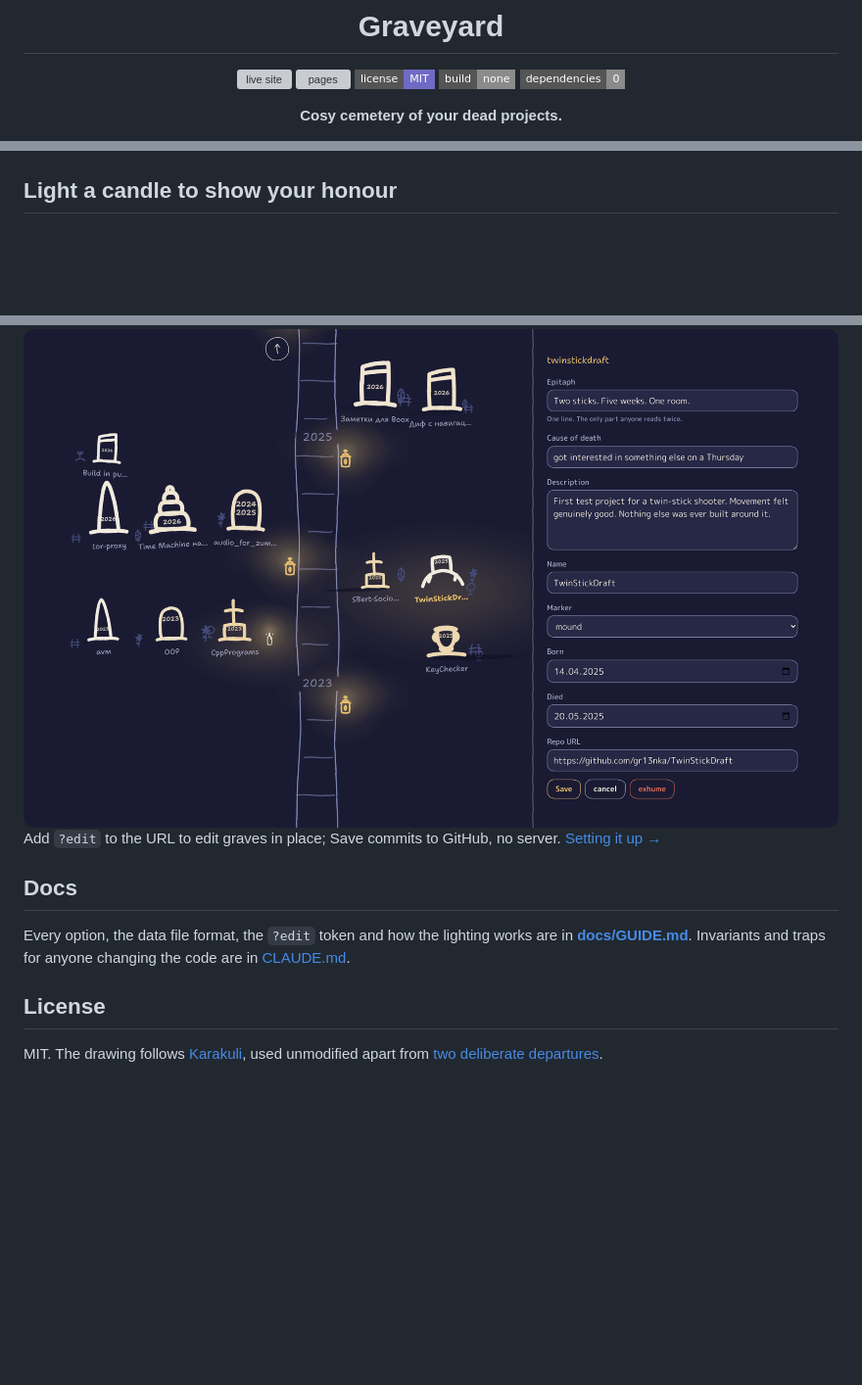
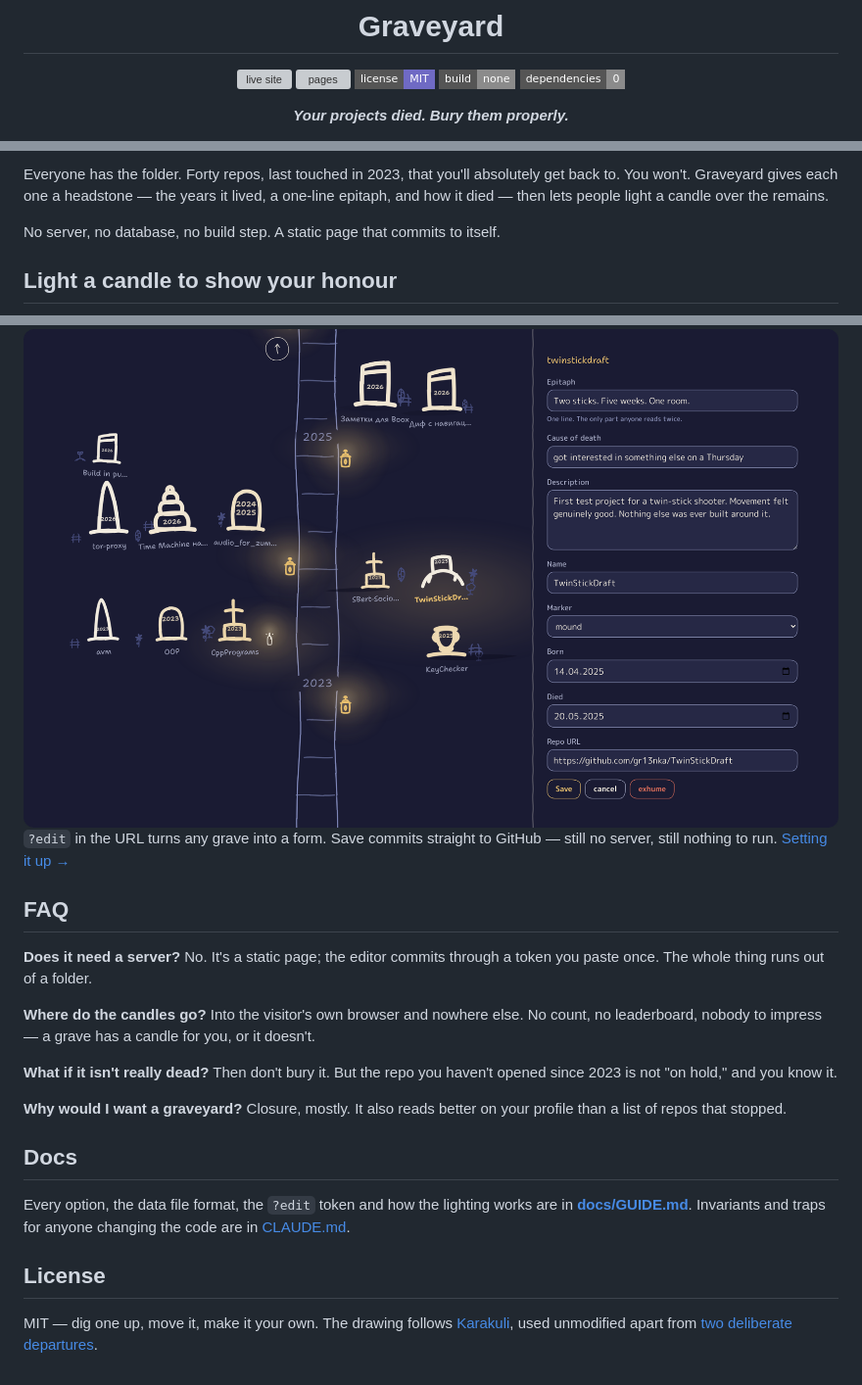
Before and after one commit to gr13nka/Graveyard, a Markdown page: README.md, 3 parts joined by grey strips. Shown at 98% size. Rendered like a GitHub page; badges without logos; blank space fills up the shorter version; grey boxes are pictures that could not be loaded.

```diff
--- a/README.md
+++ b/README.md
@@ -8,5 +8,5 @@
 ![no build step](https://img.shields.io/badge/build-none-8b8b8b?style=flat-square)
 ![zero dependencies](https://img.shields.io/badge/dependencies-0-8b8b8b?style=flat-square)
 
-**Cosy cemetery of your dead projects.**
+***Your projects died. Bury them properly.***
 
@@ -19,5 +14,11 @@ light a candle at the grave.
 
 </div>
+
+Everyone has the folder. Forty repos, last touched in 2023, that you'll absolutely get back
+to. You won't. Graveyard gives each one a headstone — the years it lived, a one-line
+epitaph, and how it died — then lets people light a candle over the remains.
+
+No server, no database, no build step. A static page that commits to itself.
 
 ## Light a candle to show your honour
 
@@ -77,8 +81,22 @@ For an idea that died before any code — a cairn, not a headstone.
 
 <img src="docs/images/edit.png" alt="A grave selected with ?edit on: the panel is a form for its epitaph, cause, dates and marker" width="100%">
 
-Add `?edit` to the URL to edit graves in place; Save commits to GitHub, no server.
-[Setting it up →](docs/GUIDE.md#editing-from-the-page)
+`?edit` in the URL turns any grave into a form. Save commits straight to GitHub — still no
+server, still nothing to run. [Setting it up →](docs/GUIDE.md#editing-from-the-page)
+
+## FAQ
+
+**Does it need a server?** No. It's a static page; the editor commits through a token you
+paste once. The whole thing runs out of a folder.
+
+**Where do the candles go?** Into the visitor's own browser and nowhere else. No count, no
+leaderboard, nobody to impress — a grave has a candle for you, or it doesn't.
+
+**What if it isn't really dead?** Then don't bury it. But the repo you haven't opened since
+2023 is not "on hold," and you know it.
+
+**Why would I want a graveyard?** Closure, mostly. It also reads better on your profile than
+a list of repos that stopped.
 
 ## Docs
 
@@ -88,5 +106,6 @@ in [CLAUDE.md](CLAUDE.md).
 
 ## License
 
-MIT. The drawing follows [Karakuli](https://github.com/gr13nka/karakuli), used unmodified
-apart from [two deliberate departures](docs/GUIDE.md#a-note-on-the-style).
+MIT — dig one up, move it, make it your own. The drawing follows
+[Karakuli](https://github.com/gr13nka/karakuli), used unmodified apart from
+[two deliberate departures](docs/GUIDE.md#a-note-on-the-style).
```
Also changed, not shown: other parts of README.md (+11 -13 lines).
